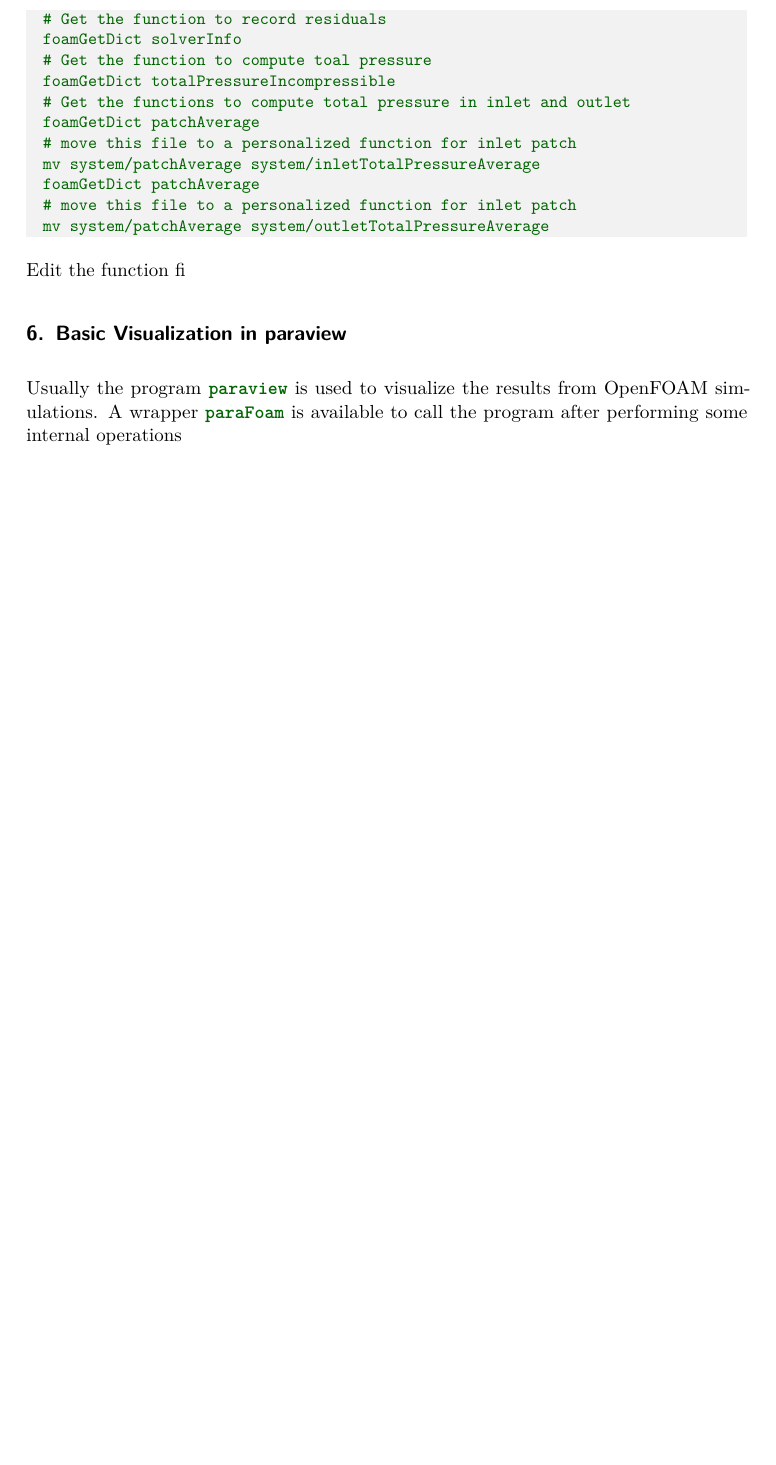
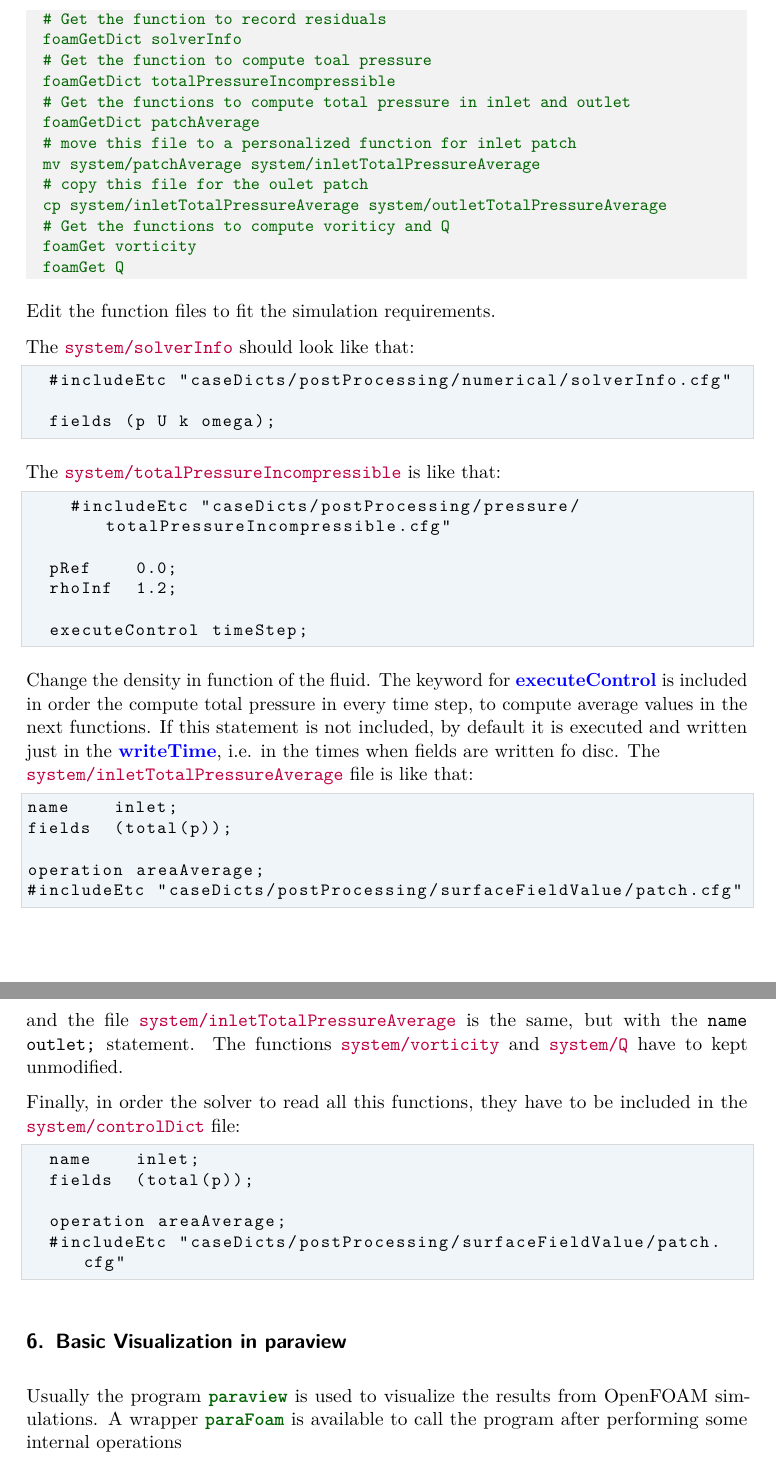
Before and after one commit to rclUPC/Gdansk2026-Workshop, a LaTeX paper (S1_Intro_OF_Framework/S1_Intro_OF_Framework.tex): part of page 12 of 17 before the commit and two parts of pages 12 and 13 of 17 after it, the two joined at a grey line, cut so that both start at the same text, the shorter picture padded with empty space. Compiled offline with pdfLaTeX.

Commit message:
New pictures of postprocessing

```diff
--- a/S1_Intro_OF_Framework/S1_Intro_OF_Framework.tex
+++ b/S1_Intro_OF_Framework/S1_Intro_OF_Framework.tex
@@ -447,14 +447,60 @@ Get the required dictionaries
 	foamGetDict patchAverage
 	# move this file to a personalized function for inlet patch
 	mv system/patchAverage system/inletTotalPressureAverage
-	foamGetDict patchAverage
-	# move this file to a personalized function for inlet patch
-	mv system/patchAverage system/outletTotalPressureAverage
+	# copy this file for the oulet patch
+	cp system/inletTotalPressureAverage system/outletTotalPressureAverage
+	# Get the functions to compute voriticy and Q
+	foamGet vorticity
+	foamGet Q
 \end{lstlisting}
 
-Edit the function fi
+Edit the function files to fit the simulation requirements.
 
+The \filename{system/solverInfo} should look like that:
 
+\begin{lstlisting}
+	#includeEtc "caseDicts/postProcessing/numerical/solverInfo.cfg"
+
+	fields (p U k omega);
+\end{lstlisting}
+
+The \filename{system/totalPressureIncompressible} is like that:
+\begin{lstlisting}
+    #includeEtc "caseDicts/postProcessing/pressure/totalPressureIncompressible.cfg"
+
+ 	pRef    0.0;
+ 	rhoInf  1.2;
+
+ 	executeControl timeStep;
+
+\end{lstlisting}
+
+Change the density in function of the fluid. The keyword for \ofkeyword{executeControl} is included in order the compute total pressure in every time step, to compute average values in the next
+functions. If this statement is not included, by default it is executed and written just in the \ofkeyword{writeTime}, i.e. in the times when fields are written fo disc.
+The \\
+\filename{system/inletTotalPressureAverage} file
+is like that:
+
+\begin{lstlisting}
+name    inlet;
+fields  (total(p));
+
+operation areaAverage;
+#includeEtc "caseDicts/postProcessing/surfaceFieldValue/patch.cfg"
+\end{lstlisting}
+
+and the file \filename{system/inletTotalPressureAverage} is the same, but with the \texttt{name outlet;} statement. The functions \filename{system/vorticity} and \filename{system/Q} have to
+kept unmodified.
+
+Finally, in order the solver to read all this functions, they have to be included in the \filename{system/controlDict} file:
+
+\begin{lstlisting}
+	name    inlet;
+	fields  (total(p));
+
+	operation areaAverage;
+	#includeEtc "caseDicts/postProcessing/surfaceFieldValue/patch.cfg"
+\end{lstlisting}
 
 \section{Basic Visualization in paraview}
 Usually the program \terminalcmd{paraview} is used to visualize the results from OpenFOAM simulations. A wrapper \terminalcmd{paraFoam} is available to call the
```
Also changed, not shown: S1_Intro_OF_Framework/S1_Intro_OF_Framework.pdf, S1_Intro_OF_Framework/paraFoam001.png, S1_Intro_OF_Framework/paraFoam002.png, S1_Intro_OF_Framework/S1_Intro_OF_Framework.tex (6 more changed lines).
